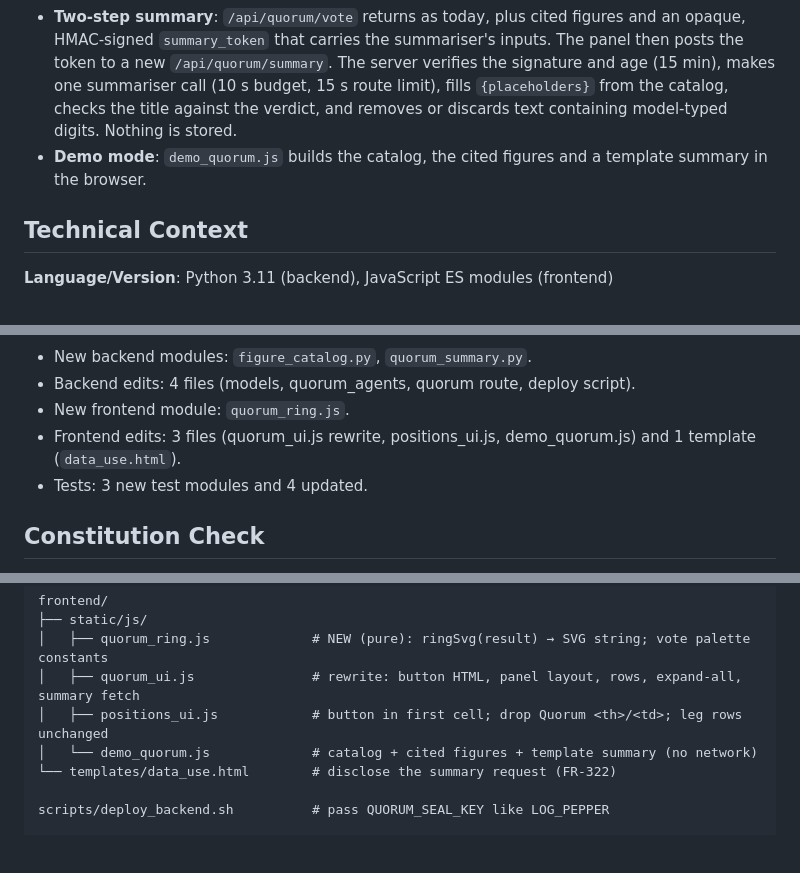
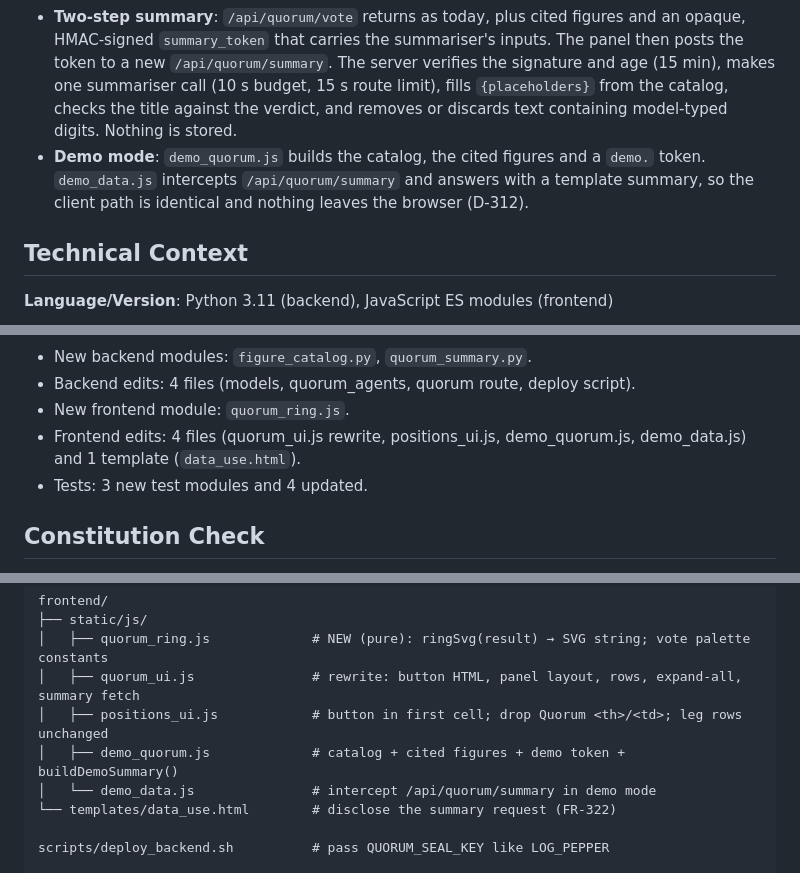
Before and after one commit to kerensky36/option-sentinel, a Markdown page: specs/020-advice-panel-redesign/plan.md, 3 parts joined by grey strips. GitHub-like rendering; blank space fills up the shorter version.

```diff
--- a/specs/020-advice-panel-redesign/plan.md
+++ b/specs/020-advice-panel-redesign/plan.md
@@ -12,7 +12,7 @@ Redesign how quorum advice is requested and shown, and add a model-written summa
 - **Panel**: a pure SVG builder draws the radial vote ring (slate HOLD, blue ROLL, hatched orange CLOSE, text on every mark). Beside it sits the summary area; below it, five collapsible analyst rows with cited-figure chips, then a collapsed brief-and-headlines section.
 - **Figure catalog**: at vote time the server turns the position fundamentals into a named list of figures, each with a label and a display value. Seats cite figures by name, and the server supplies the values.
 - **Two-step summary**: `/api/quorum/vote` returns as today, plus cited figures and an opaque, HMAC-signed `summary_token` that carries the summariser's inputs. The panel then posts the token to a new `/api/quorum/summary`. The server verifies the signature and age (15 min), makes one summariser call (10 s budget, 15 s route limit), fills `{placeholders}` from the catalog, checks the title against the verdict, and removes or discards text containing model-typed digits. Nothing is stored.
-- **Demo mode**: `demo_quorum.js` builds the catalog, the cited figures and a template summary in the browser.
+- **Demo mode**: `demo_quorum.js` builds the catalog, the cited figures and a `demo.` token. `demo_data.js` intercepts `/api/quorum/summary` and answers with a template summary, so the client path is identical and nothing leaves the browser (D-312).
 
 ## Technical Context
 
@@ -41,7 +41,7 @@ Redesign how quorum advice is requested and shown, and add a model-written summa
 - New backend modules: `figure_catalog.py`, `quorum_summary.py`.
 - Backend edits: 4 files (models, quorum_agents, quorum route, deploy script).
 - New frontend module: `quorum_ring.js`.
-- Frontend edits: 3 files (quorum_ui.js rewrite, positions_ui.js, demo_quorum.js) and 1 template (`data_use.html`).
+- Frontend edits: 4 files (quorum_ui.js rewrite, positions_ui.js, demo_quorum.js, demo_data.js) and 1 template (`data_use.html`).
 - Tests: 3 new test modules and 4 updated.
 
 ## Constitution Check
@@ -122,7 +122,8 @@ frontend/
 │   ├── quorum_ring.js             # NEW (pure): ringSvg(result) → SVG string; vote palette constants
 │   ├── quorum_ui.js               # rewrite: button HTML, panel layout, rows, expand-all, summary fetch
 │   ├── positions_ui.js            # button in first cell; drop Quorum <th>/<td>; leg rows unchanged
-│   └── demo_quorum.js             # catalog + cited figures + template summary (no network)
+│   ├── demo_quorum.js             # catalog + cited figures + demo token + buildDemoSummary()
+│   └── demo_data.js               # intercept /api/quorum/summary in demo mode
 └── templates/data_use.html        # disclose the summary request (FR-322)
 
 scripts/deploy_backend.sh          # pass QUORUM_SEAL_KEY like LOG_PEPPER
```
Also changed, not shown: specs/020-advice-panel-redesign/research.md (+5 -2 lines), specs/020-advice-panel-redesign/tasks.md (added, +373 -0 lines).
